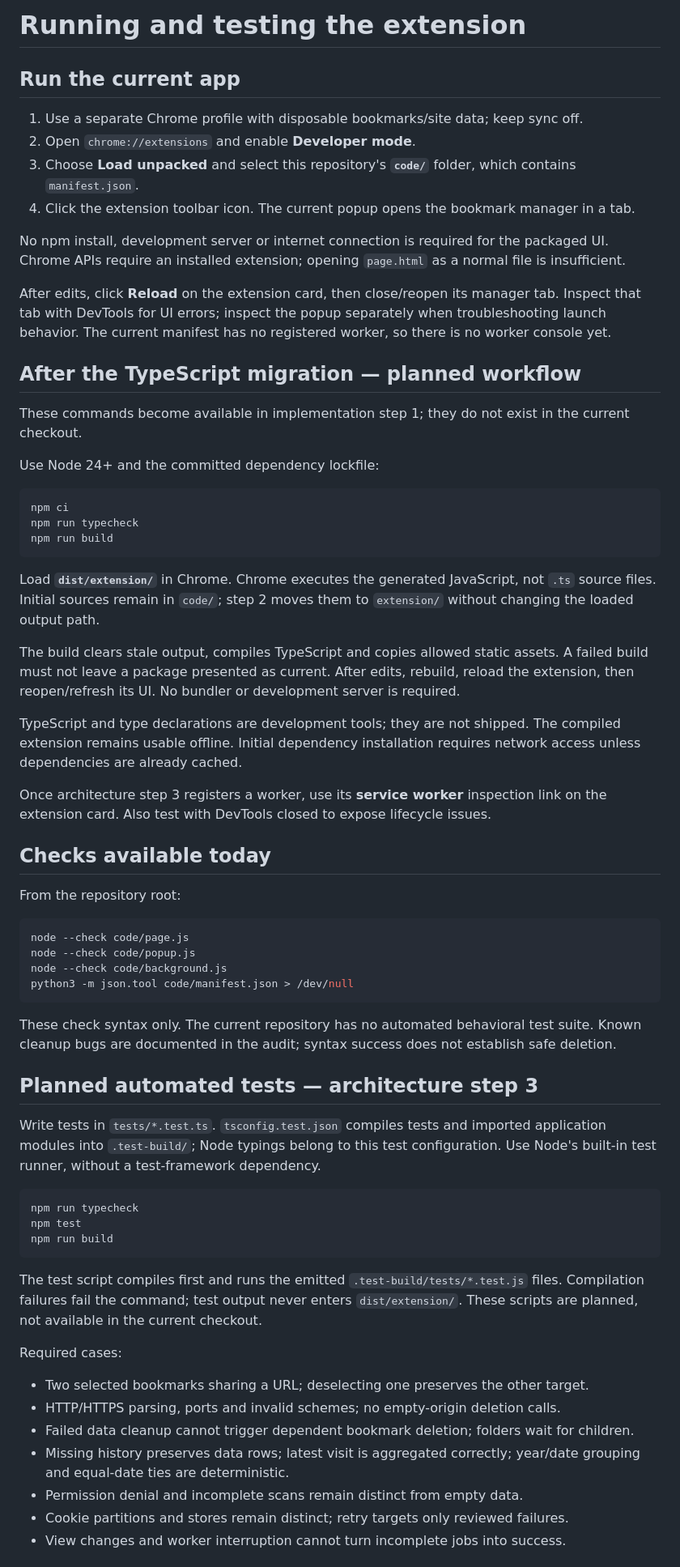
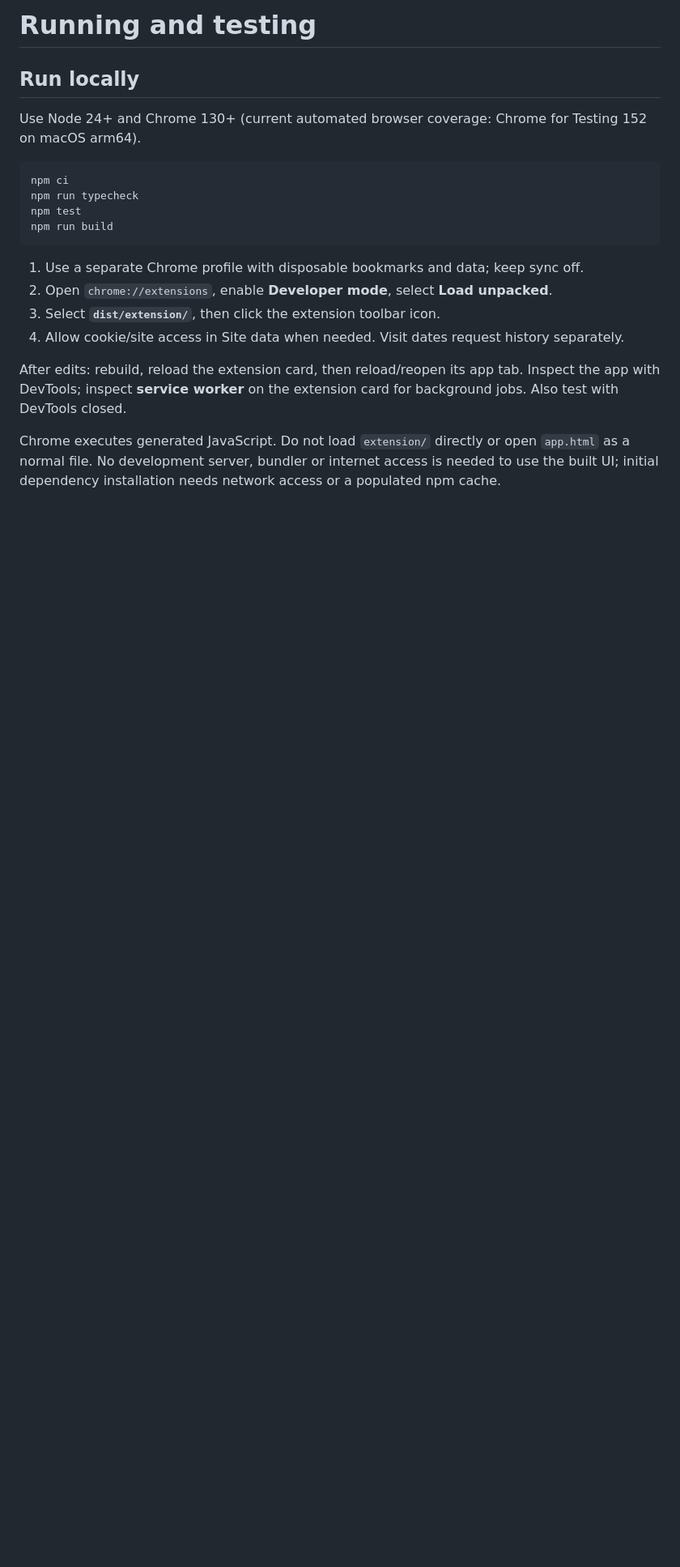
Before and after one commit to KatrinaaDing/Bookmark-Data-Cleaner, a Markdown page: docs/development.md, the part around one of its changes. Shown at 81% size. Rendered like a GitHub page; blank space fills up the shorter version.

Commit message:
docs: explain architecture and local development workflow

````diff
--- a/docs/development.md
+++ b/docs/development.md
@@ -1,68 +1,22 @@
-# Running and testing the extension
+# Running and testing
 
-## Run the current app
+## Run locally
 
-1. Use a separate Chrome profile with disposable bookmarks/site data; keep sync off.
-2. Open `chrome://extensions` and enable **Developer mode**.
-3. Choose **Load unpacked** and select this repository's **`code/`** folder, which contains `manifest.json`.
-4. Click the extension toolbar icon. The current popup opens the bookmark manager in a tab.
-
-No npm install, development server or internet connection is required for the packaged UI. Chrome APIs require an installed extension; opening `page.html` as a normal file is insufficient.
-
-After edits, click **Reload** on the extension card, then close/reopen its manager tab. Inspect that tab with DevTools for UI errors; inspect the popup separately when troubleshooting launch behavior. The current manifest has no registered worker, so there is no worker console yet.
-
-## After the TypeScript migration — planned workflow
-
-These commands become available in implementation step 1; they do not exist in the current checkout.
-
-Use Node 24+ and the committed dependency lockfile:
+Use Node 24+ and Chrome 130+ (current automated browser coverage: Chrome for Testing 152 on macOS arm64).
 
 ```sh
 npm ci
-npm run typecheck
-npm run build
-```
-
-Load **`dist/extension/`** in Chrome. Chrome executes the generated JavaScript, not `.ts` source files. Initial sources remain in `code/`; step 2 moves them to `extension/` without changing the loaded output path.
-
-The build clears stale output, compiles TypeScript and copies allowed static assets. A failed build must not leave a package presented as current. After edits, rebuild, reload the extension, then reopen/refresh its UI. No bundler or development server is required.
-
-TypeScript and type declarations are development tools; they are not shipped. The compiled extension remains usable offline. Initial dependency installation requires network access unless dependencies are already cached.
-
-Once architecture step 3 registers a worker, use its **service worker** inspection link on the extension card. Also test with DevTools closed to expose lifecycle issues.
-
-## Checks available today
-
-From the repository root:
-
-```sh
-node --check code/page.js
-node --check code/popup.js
-node --check code/background.js
-python3 -m json.tool code/manifest.json > /dev/null
-```
-
-These check syntax only. The current repository has no automated behavioral test suite. Known cleanup bugs are documented in the audit; syntax success does not establish safe deletion.
-
-## Planned automated tests — architecture step 3
-
-Write tests in `tests/*.test.ts`. `tsconfig.test.json` compiles tests and imported application modules into `.test-build/`; Node typings belong to this test configuration. Use Node's built-in test runner, without a test-framework dependency.
-
-```sh
 npm run typecheck
 npm test
 npm run build
 ```
 
-The test script compiles first and runs the emitted `.test-build/tests/*.test.js` files. Compilation failures fail the command; test output never enters `dist/extension/`. These scripts are planned, not available in the current checkout.
+1. Use a separate Chrome profile with disposable bookmarks and data; keep sync off.
+2. Open `chrome://extensions`, enable **Developer mode**, select **Load unpacked**.
+3. Select **`dist/extension/`**, then click the extension toolbar icon.
+4. Allow cookie/site access in Site data when needed. Visit dates request history separately.
 
-Required cases:
+After edits: rebuild, reload the extension card, then reload/reopen its app tab. Inspect the app with DevTools; inspect **service worker** on the extension card for background jobs. Also test with DevTools closed.
 
-- Two selected bookmarks sharing a URL; deselecting one preserves the other target.
-- HTTP/HTTPS parsing, ports and invalid schemes; no empty-origin deletion calls.
-- Failed data cleanup cannot trigger dependent bookmark deletion; folders wait for children.
-- Missing history preserves data rows; latest visit is aggregated correctly; year/date grouping and equal-date ties are deterministic.
-- Permission denial and incomplete scans remain distinct from empty data.
-- Cookie partitions and stores remain distinct; retry targets only reviewed failures.
-- View changes and worker interruption cannot turn incomplete jobs into success.
+Chrome executes generated JavaScript. Do not load `extension/` directly or open `app.html` as a normal file. No development server, bundler or internet access is needed to use the built UI; initial dependency installation needs network access or a populated npm cache.
 
````
Also changed, not shown: other parts of docs/development.md (+32 -18 lines), docs/architecture.md (added, +33 -0 lines).
